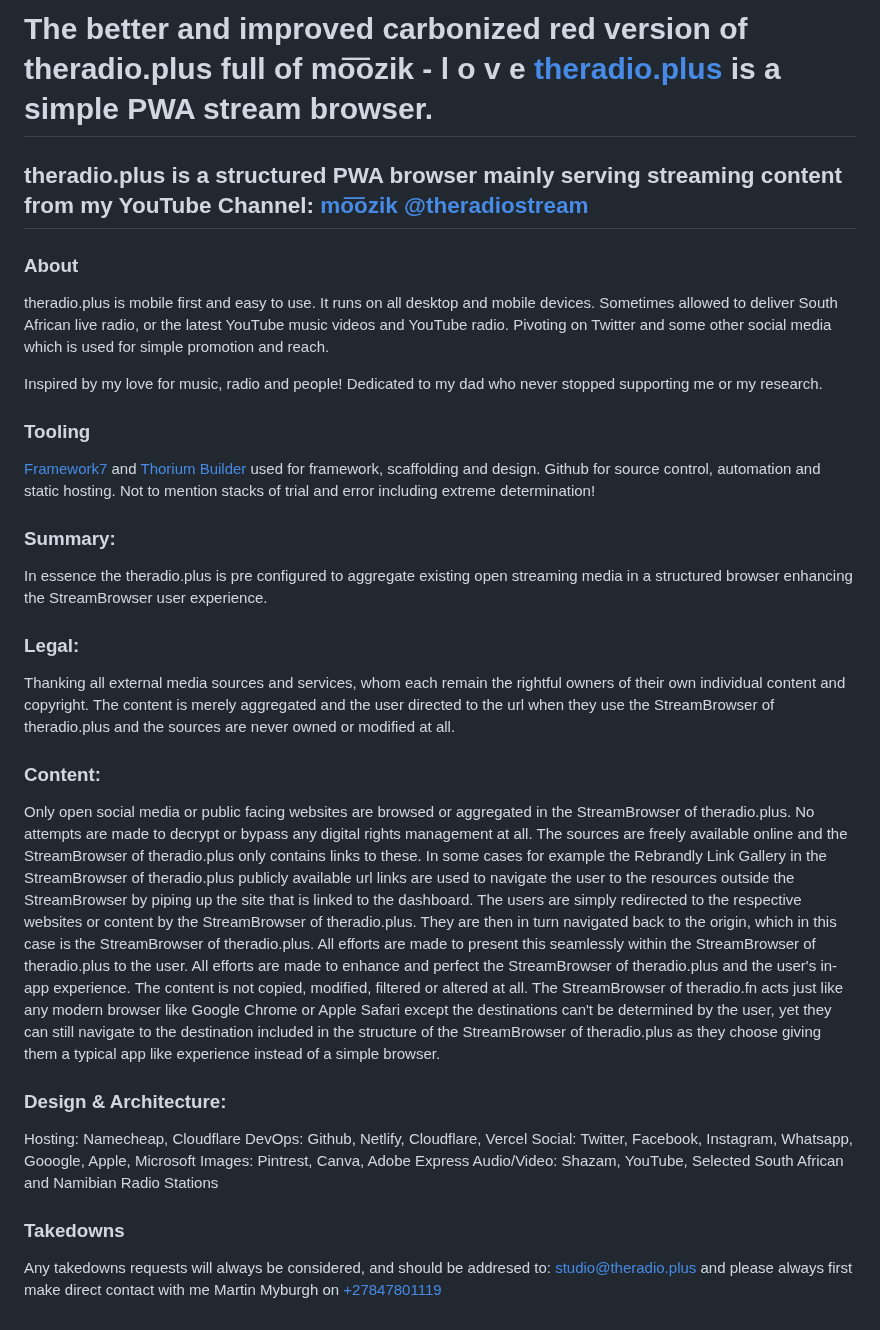
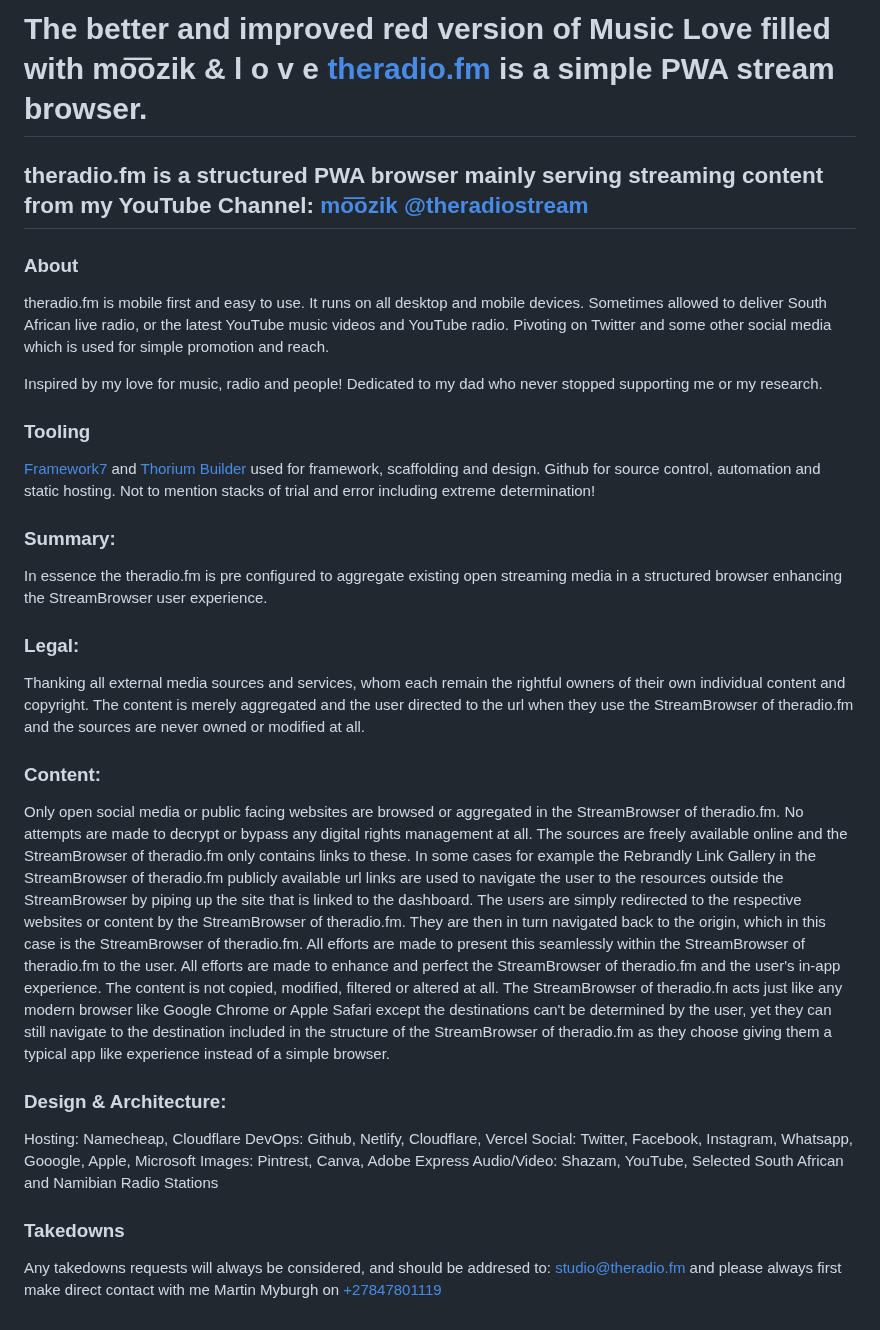
Before and after one commit to bright-spark/musiclove, a Markdown page: README.md, the part around the change. GitHub-like rendering.

```diff
--- a/README.md
+++ b/README.md
@@ -1,9 +1,9 @@
-# The better and improved carbonized red version of theradio.plus full of mo͞ozik - l o v e [theradio.plus](https://theradio.plus) is a simple PWA stream browser.
+# The better and improved red version of Music Love filled with mo͞ozik & l o v e [theradio.fm](https://theradio.fm) is a simple PWA stream browser.
 
-## theradio.plus is a structured PWA browser mainly serving streaming content from my YouTube Channel: [mo͞ozik @theradiostream](https://www.youtube.com/@theradiostream)
+## theradio.fm is a structured PWA browser mainly serving streaming content from my YouTube Channel: [mo͞ozik @theradiostream](https://www.youtube.com/@theradiostream)
 
 ### About
-theradio.plus is mobile first and easy to use. It runs on all desktop and mobile devices. Sometimes allowed to deliver South African live radio, or the latest YouTube music videos and YouTube radio. Pivoting on Twitter and some other social media which is used for simple promotion and reach.
+theradio.fm is mobile first and easy to use. It runs on all desktop and mobile devices. Sometimes allowed to deliver South African live radio, or the latest YouTube music videos and YouTube radio. Pivoting on Twitter and some other social media which is used for simple promotion and reach.
 
 Inspired by my love for music, radio and people! Dedicated to my dad who never stopped supporting me or my research.
 
@@ -11,13 +11,13 @@ Inspired by my love for music, radio and people! Dedicated to my dad who never s
 [Framework7](https://framework7.io) and [Thorium Builder](https://thoriumbuilder.com) used for framework, scaffolding and design. Github for source control, automation and static hosting.  Not to mention stacks of trial and error including extreme determination!
 
 ### Summary:
-In essence the theradio.plus is pre configured to aggregate existing open streaming media in a structured browser enhancing the StreamBrowser user experience.
+In essence the theradio.fm is pre configured to aggregate existing open streaming media in a structured browser enhancing the StreamBrowser user experience.
 
 ### Legal:
-Thanking all external media sources and services, whom each remain the rightful owners of their own individual content and copyright. The content is merely aggregated and the user directed to the url when they use the StreamBrowser of theradio.plus and the sources are never owned or modified at all.
+Thanking all external media sources and services, whom each remain the rightful owners of their own individual content and copyright. The content is merely aggregated and the user directed to the url when they use the StreamBrowser of theradio.fm and the sources are never owned or modified at all.
 
 ### Content:
-Only open social media or public facing websites are browsed or aggregated in the StreamBrowser of theradio.plus. No attempts are made to decrypt or bypass any digital rights management at all.  The sources are freely available online and the StreamBrowser of theradio.plus only contains links to these. In some cases for example the Rebrandly Link Gallery in the StreamBrowser of theradio.plus publicly available url links are used to navigate the user to the resources outside the StreamBrowser by piping up the site that is linked to the dashboard.  The users are simply redirected to the respective websites or content by the StreamBrowser of theradio.plus. They are then in turn navigated back to the origin, which in this case is the StreamBrowser of theradio.plus.  All efforts are made to present this seamlessly within the StreamBrowser of theradio.plus to the user. All efforts are made to enhance and perfect the StreamBrowser of theradio.plus and the user's in-app experience.  The content is not copied, modified, filtered or altered at all. The StreamBrowser of theradio.fn acts just like any modern browser like Google Chrome or Apple Safari except the destinations can't be determined by the user, yet they can still navigate to the destination included in the structure of the StreamBrowser of theradio.plus as they choose giving them a typical app like experience instead of a simple browser.
+Only open social media or public facing websites are browsed or aggregated in the StreamBrowser of theradio.fm. No attempts are made to decrypt or bypass any digital rights management at all.  The sources are freely available online and the StreamBrowser of theradio.fm only contains links to these. In some cases for example the Rebrandly Link Gallery in the StreamBrowser of theradio.fm publicly available url links are used to navigate the user to the resources outside the StreamBrowser by piping up the site that is linked to the dashboard.  The users are simply redirected to the respective websites or content by the StreamBrowser of theradio.fm. They are then in turn navigated back to the origin, which in this case is the StreamBrowser of theradio.fm.  All efforts are made to present this seamlessly within the StreamBrowser of theradio.fm to the user. All efforts are made to enhance and perfect the StreamBrowser of theradio.fm and the user's in-app experience.  The content is not copied, modified, filtered or altered at all. The StreamBrowser of theradio.fn acts just like any modern browser like Google Chrome or Apple Safari except the destinations can't be determined by the user, yet they can still navigate to the destination included in the structure of the StreamBrowser of theradio.fm as they choose giving them a typical app like experience instead of a simple browser.
 
 ### Design & Architecture:
 
@@ -28,4 +28,4 @@ Images:       Pintrest, Canva, Adobe Express
 Audio/Video:  Shazam, YouTube, Selected South African and Namibian Radio Stations
 
 ### Takedowns
-Any takedowns requests will always be considered, and should be addresed to: studio@theradio.plus and please always first make direct contact with me Martin Myburgh on [+27847801119](tel:+27847801119)
+Any takedowns requests will always be considered, and should be addresed to: studio@theradio.fm and please always first make direct contact with me Martin Myburgh on [+27847801119](tel:+27847801119)
```
